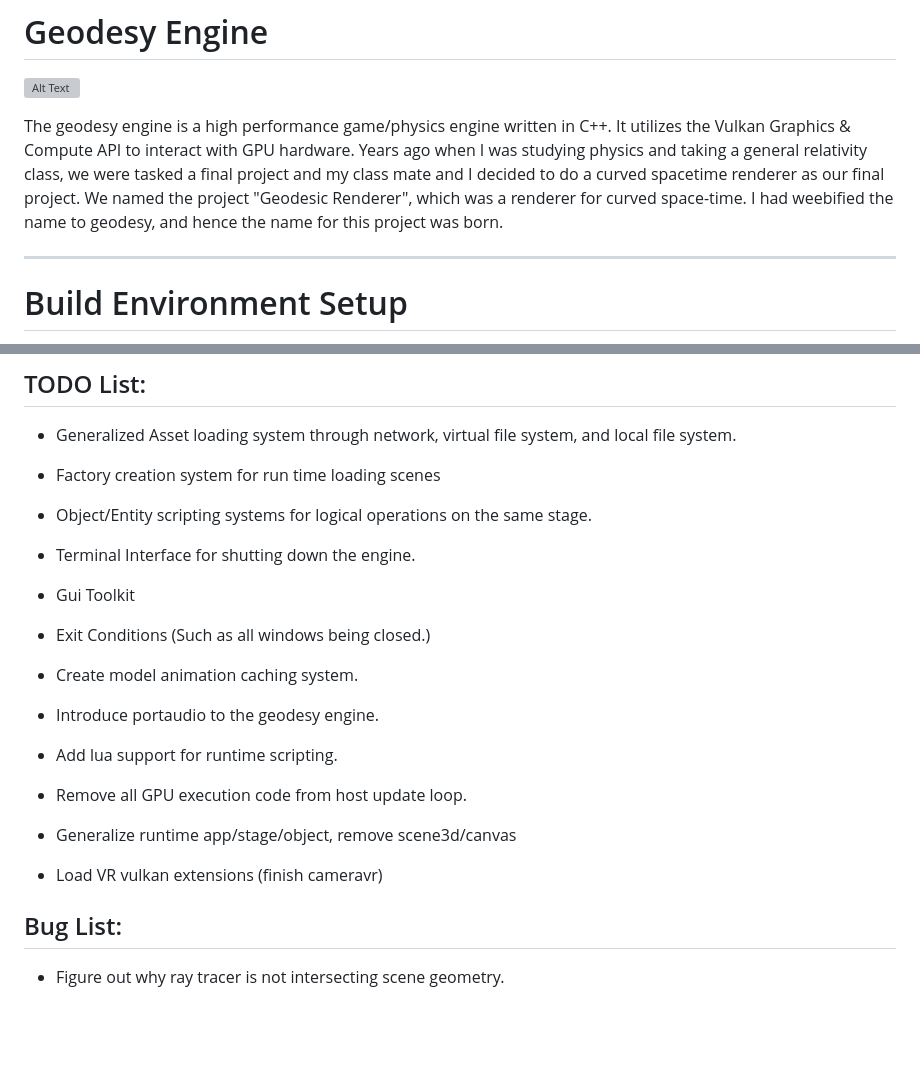
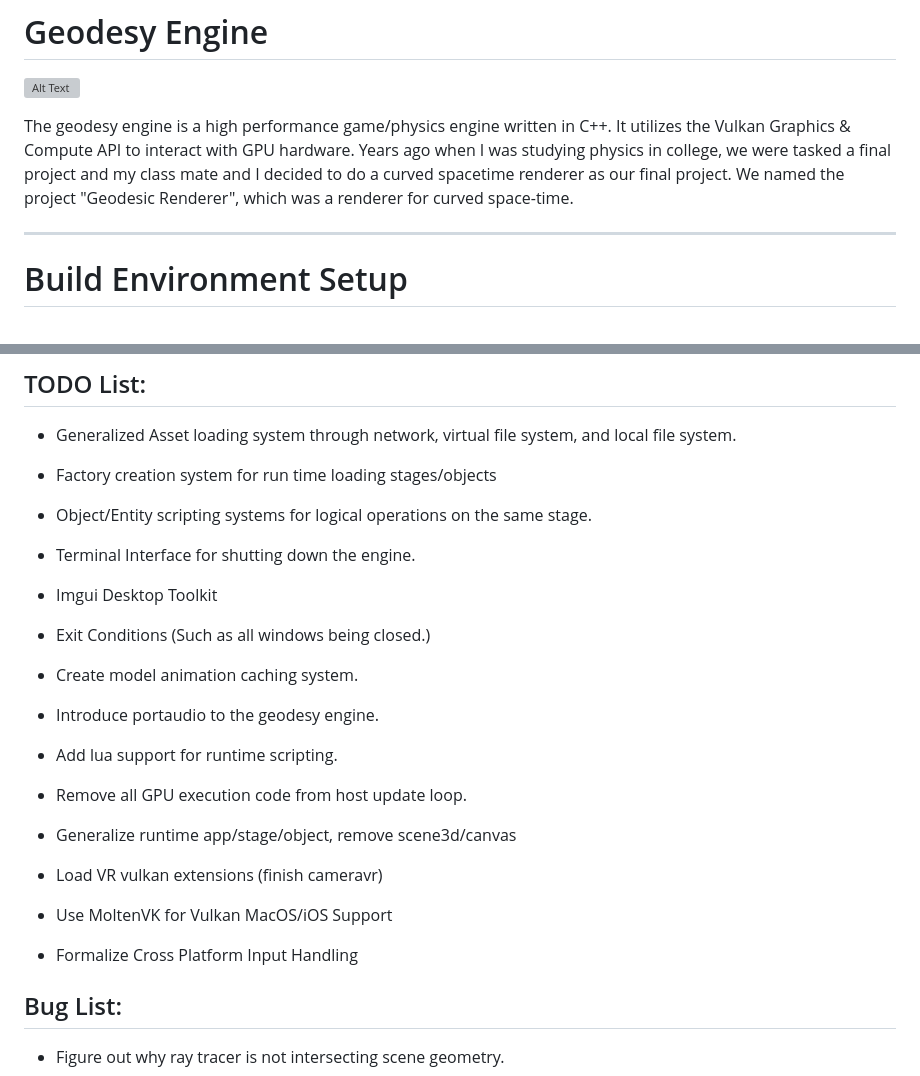
Before and after one commit to FermionicChaos/geodesy, a Markdown page: README.md, 2 parts joined by grey strips. GitHub-like rendering; blank space fills up the shorter version; grey boxes are pictures that could not be loaded.

Commit message:
moar readme update

```diff
--- a/README.md
+++ b/README.md
@@ -6,10 +6,9 @@
 ![Alt Text](https://github.com/FermionicChaos/geodesy/blob/master/res/github/logo.png)
 
 The geodesy engine is a high performance game/physics engine written in C++. It utilizes the Vulkan Graphics
-& Compute API to interact with GPU hardware. Years ago when I was studying physics and taking a general relativity
-class, we were tasked a final project and my class mate and I decided to do a curved spacetime renderer as our
-final project. We named the project "Geodesic Renderer", which was a renderer for curved space-time. I had weebified
-the name to geodesy, and hence the name for this project was born.
+& Compute API to interact with GPU hardware. Years ago when I was studying physics in college, we were tasked
+a final project and my class mate and I decided to do a curved spacetime renderer as our final project. We named
+the project "Geodesic Renderer", which was a renderer for curved space-time.
 
 ---
 
@@ -120,13 +119,13 @@ is highly experimental. Efforts have made the engine easy to use on multiple pla
 
 - Generalized Asset loading system through network, virtual file system, and local file system.
 
-- Factory creation system for run time loading scenes
+- Factory creation system for run time loading stages/objects
 
 - Object/Entity scripting systems for logical operations on the same stage.
 
 - Terminal Interface for shutting down the engine.
 
-- Gui Toolkit
+- Imgui Desktop Toolkit
 
 - Exit Conditions (Such as all windows being closed.)
 
@@ -142,6 +141,10 @@ is highly experimental. Efforts have made the engine easy to use on multiple pla
 
 - Load VR vulkan extensions (finish cameravr)
 
+- Use MoltenVK for Vulkan MacOS/iOS Support
+
+- Formalize Cross Platform Input Handling
+
 ## Bug List:
 
 - Figure out why ray tracer is not intersecting scene geometry.
```
